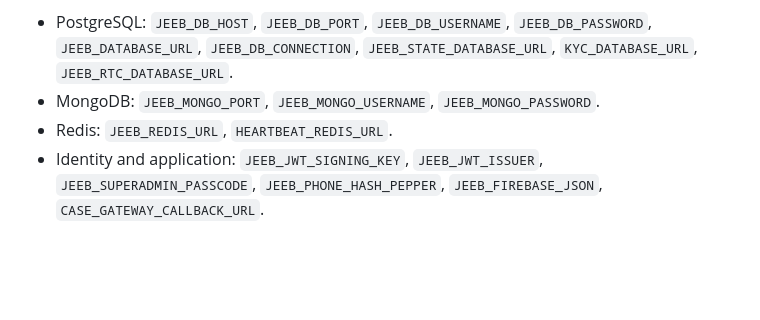
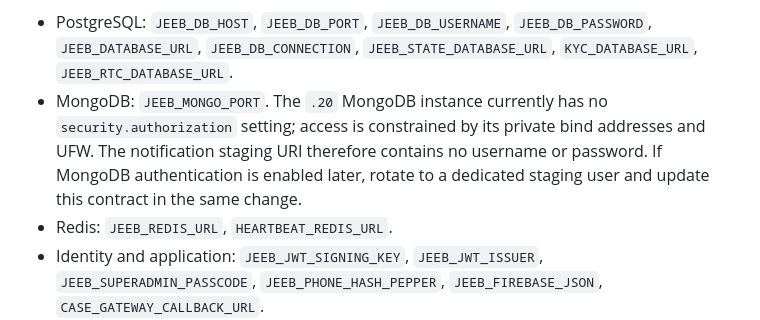
Before and after one commit to olivium-dev/jeeb-infrastructure, a Markdown page: deploy/staging-192.168.2.20.md, the part around the change. Rendered like a GitHub page; blank space fills up the shorter version.

Commit message:
docs(staging): record protected local Mongo

```diff
--- a/deploy/staging-192.168.2.20.md
+++ b/deploy/staging-192.168.2.20.md
@@ -52,7 +52,11 @@ workflow or source file. The fleet uses the following secret names as needed:
 - PostgreSQL: `JEEB_DB_HOST`, `JEEB_DB_PORT`, `JEEB_DB_USERNAME`,
   `JEEB_DB_PASSWORD`, `JEEB_DATABASE_URL`, `JEEB_DB_CONNECTION`,
   `JEEB_STATE_DATABASE_URL`, `KYC_DATABASE_URL`, `JEEB_RTC_DATABASE_URL`.
-- MongoDB: `JEEB_MONGO_PORT`, `JEEB_MONGO_USERNAME`, `JEEB_MONGO_PASSWORD`.
+- MongoDB: `JEEB_MONGO_PORT`. The `.20` MongoDB instance currently has no
+  `security.authorization` setting; access is constrained by its private bind
+  addresses and UFW. The notification staging URI therefore contains no
+  username or password. If MongoDB authentication is enabled later, rotate to
+  a dedicated staging user and update this contract in the same change.
 - Redis: `JEEB_REDIS_URL`, `HEARTBEAT_REDIS_URL`.
 - Identity and application: `JEEB_JWT_SIGNING_KEY`, `JEEB_JWT_ISSUER`,
   `JEEB_SUPERADMIN_PASSCODE`, `JEEB_PHONE_HASH_PEPPER`,
```
